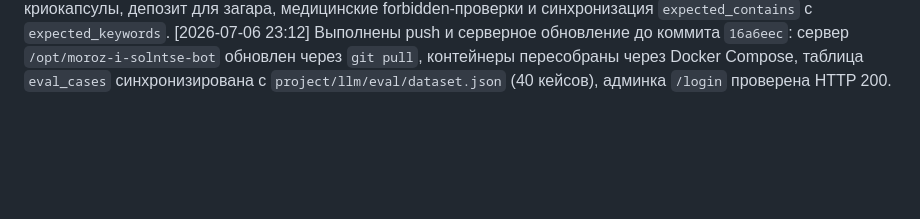
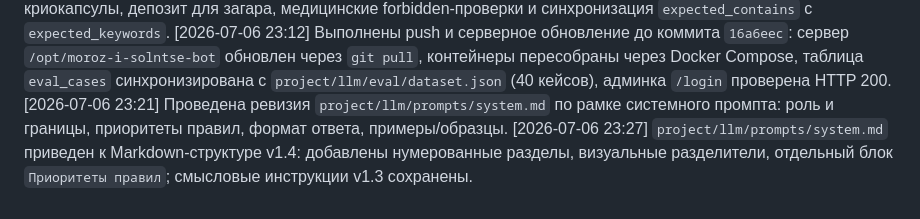
Before and after one commit to vlad495-commits/moroz-i-solntse-bot, a Markdown page: changelog.md, the part around the change. Rendered like a GitHub page; blank space fills up the shorter version.

Commit message:
prompt: оформить системный промпт в markdown

```diff
--- a/changelog.md
+++ b/changelog.md
@@ -67,3 +67,5 @@
 [2026-07-06 22:44] Интегрирован клиентский Google Doc с комментариями по боту: системный промпт обновлен до v1.3, в базу знаний добавлены свежие правила по загару, депозиту, коллариуму/коллагенарию, водородотерапии и криомассажу; eval-набор расширен с 25 до 40 кейсов.
 [2026-07-06 23:02] Пересмотрены первые 25 eval-кейсов после интеграции клиентского документа: обновлены эталонные ответы, стиль на "Вы", следующие шаги к записи, цены/длительность криокапсулы, депозит для загара, медицинские forbidden-проверки и синхронизация `expected_contains` с `expected_keywords`.
 [2026-07-06 23:12] Выполнены push и серверное обновление до коммита `16a6eec`: сервер `/opt/moroz-i-solntse-bot` обновлен через `git pull`, контейнеры пересобраны через Docker Compose, таблица `eval_cases` синхронизирована с `project/llm/eval/dataset.json` (40 кейсов), админка `/login` проверена HTTP 200.
+[2026-07-06 23:21] Проведена ревизия `project/llm/prompts/system.md` по рамке системного промпта: роль и границы, приоритеты правил, формат ответа, примеры/образцы.
+[2026-07-06 23:27] `project/llm/prompts/system.md` приведен к Markdown-структуре v1.4: добавлены нумерованные разделы, визуальные разделители, отдельный блок `Приоритеты правил`; смысловые инструкции v1.3 сохранены.
```
Also changed, not shown: 1 other file.
